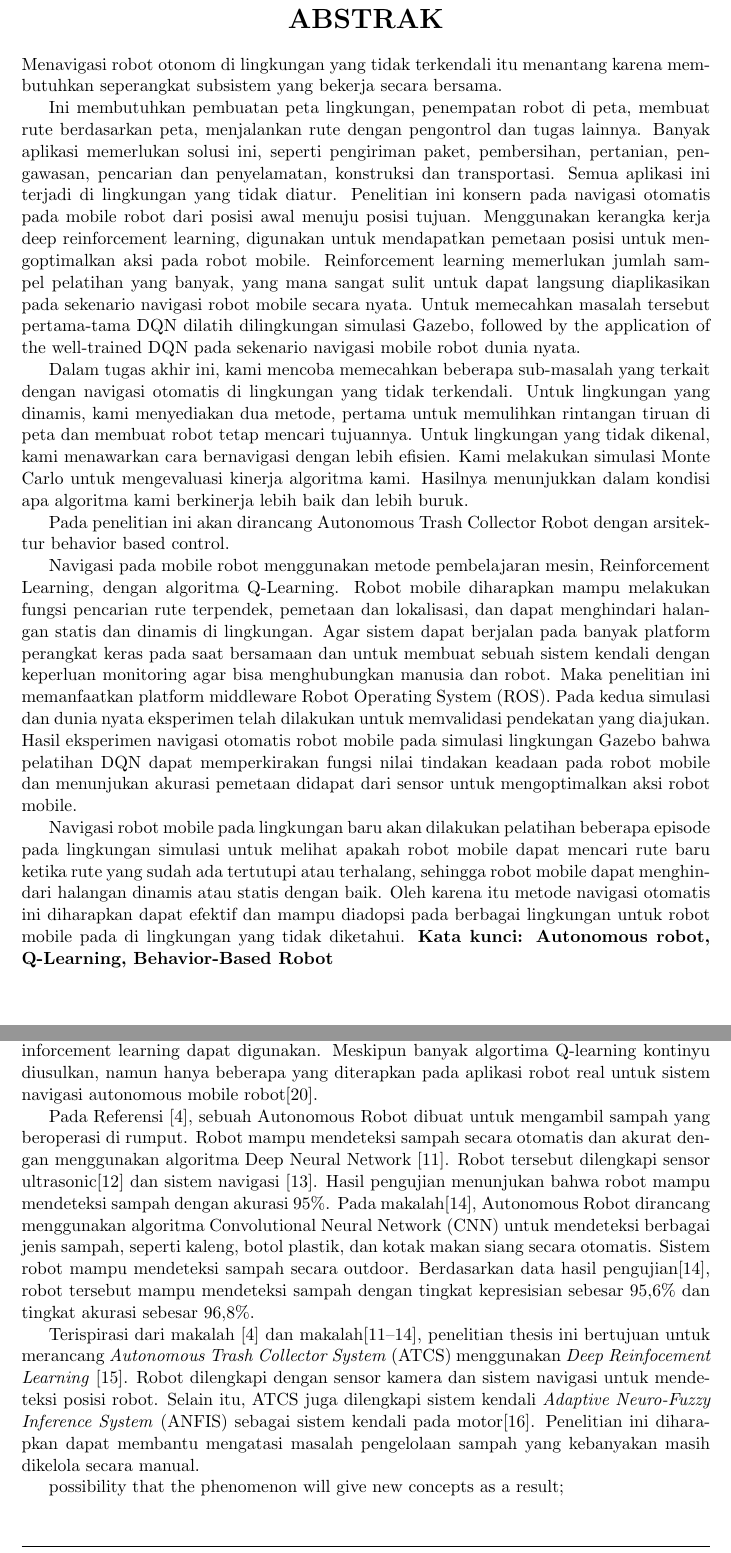
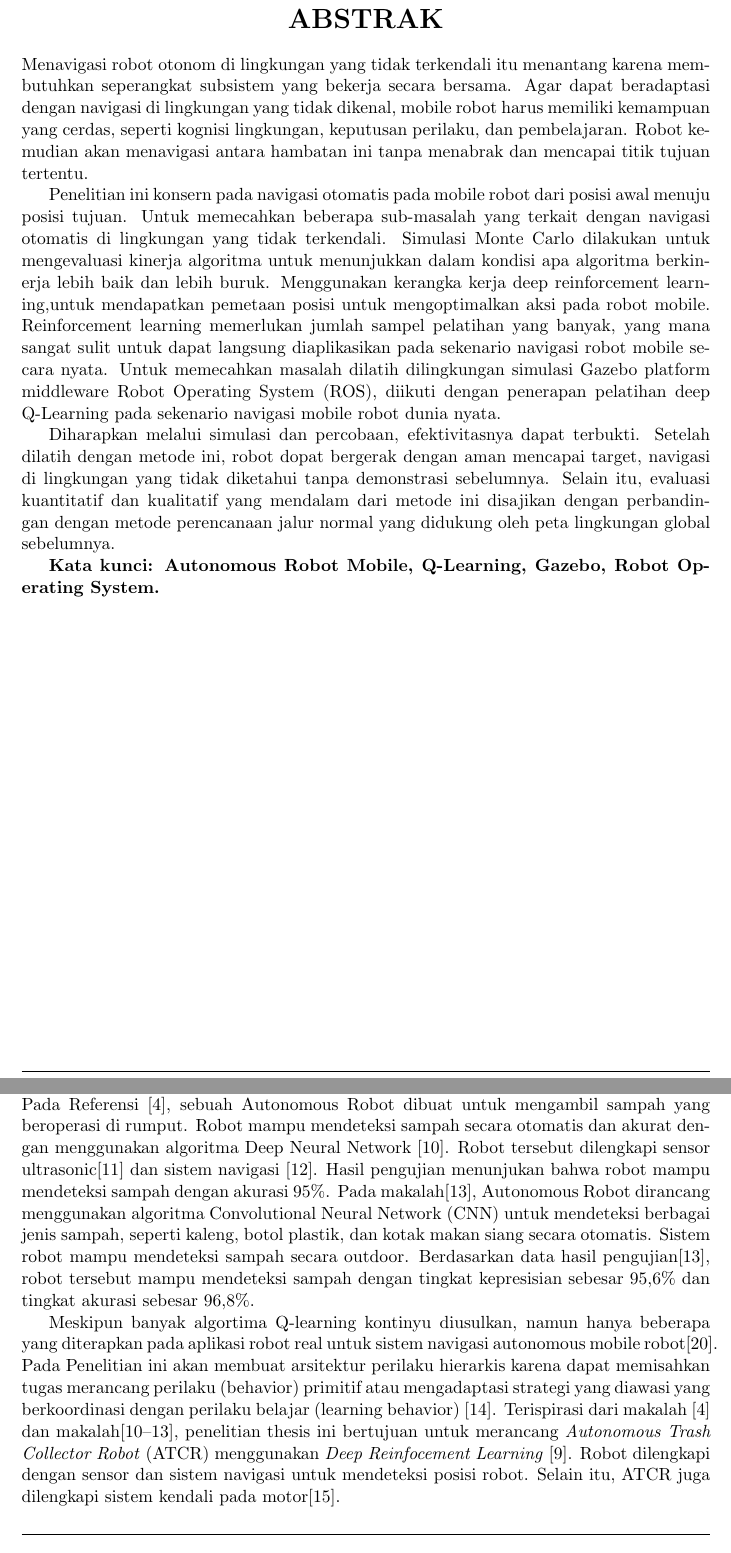
Before and after one commit to boyranger/Thesis, a LaTeX thesis (Thesis_Book.tex, which reads a_abstrak.tex, chapter_1.tex): two parts of pages 3 and 10 of 27, joined at a grey line, cut so that both start at the same text. Compiled offline with pdfLaTeX.

Commit message:
add bab I Intro

```diff
--- a/a_abstrak.tex
+++ b/a_abstrak.tex
@@ -5,27 +5,22 @@
 \normalfont\LARGE\textbf{ABSTRAK}
 \end{center}
 %[I]
-Menavigasi robot otonom di lingkungan yang tidak terkendali itu menantang karena membutuhkan seperangkat subsistem yang bekerja secara bersama.
+Menavigasi robot otonom di lingkungan yang tidak terkendali itu menantang karena membutuhkan seperangkat subsistem yang bekerja secara bersama. Agar dapat beradaptasi dengan navigasi di lingkungan yang tidak dikenal, mobile robot harus memiliki kemampuan yang cerdas, seperti kognisi lingkungan, keputusan perilaku, dan pembelajaran. Robot kemudian akan menavigasi antara hambatan ini tanpa menabrak  dan mencapai titik tujuan tertentu.
 
-Ini membutuhkan pembuatan peta lingkungan, penempatan robot di peta, membuat rute berdasarkan peta, menjalankan rute dengan pengontrol dan tugas lainnya.
-Banyak aplikasi memerlukan solusi ini, seperti pengiriman paket, pembersihan, pertanian, pengawasan,
-pencarian dan penyelamatan, konstruksi dan transportasi. Semua aplikasi ini terjadi di lingkungan yang tidak diatur.
+%Navigasi pada mobile robot dengan algoritma Q-Learning. Robot mobile diharapkan mampu melakukan fungsi pencarian rute terpendek, pemetaan dan lokalisasi, dan dapat menghindari halangan di lingkungan. Penelitian ini memanfaatkan platform middleware Robot Operating System (ROS).
+
 %[M]
 Penelitian ini konsern pada navigasi otomatis pada mobile robot dari posisi awal menuju posisi tujuan.
-Menggunakan kerangka kerja deep reinforcement learning, digunakan untuk mendapatkan pemetaan posisi untuk mengoptimalkan aksi pada robot mobile. Reinforcement learning memerlukan jumlah sampel pelatihan yang banyak, yang mana sangat sulit untuk dapat langsung diaplikasikan pada sekenario navigasi robot mobile secara nyata. Untuk memecahkan masalah tersebut pertama-tama DQN dilatih dilingkungan simulasi Gazebo, followed by the application of the well-trained DQN pada sekenario navigasi mobile robot dunia nyata.
+Untuk memecahkan beberapa sub-masalah yang terkait dengan navigasi otomatis di lingkungan yang tidak terkendali.
+Simulasi Monte Carlo dilakukan untuk mengevaluasi kinerja algoritma untuk menunjukkan dalam kondisi apa algoritma  berkinerja lebih baik dan lebih buruk.
+Menggunakan kerangka kerja deep reinforcement learning,untuk mendapatkan pemetaan posisi untuk mengoptimalkan aksi pada robot mobile. Reinforcement learning memerlukan jumlah sampel pelatihan yang banyak, yang mana sangat sulit untuk dapat langsung diaplikasikan pada sekenario navigasi robot mobile secara nyata. Untuk memecahkan masalah  dilatih dilingkungan simulasi Gazebo platform middleware Robot Operating System (ROS), diikuti dengan penerapan pelatihan deep Q-Learning pada sekenario navigasi mobile robot dunia nyata.
 
+%[Ra]
+%Pada kedua simulasi dan dunia nyata eksperimen telah dilakukan untuk memvalidasi pendekatan yang diajukan. Hasil eksperimen navigasi otomatis robot mobile pada simulasi lingkungan Gazebo bahwa pelatihan DQN dapat memperkirakan fungsi nilai tindakan keadaan pada robot mobile dan menunjukan akurasi pemetaan didapat dari sensor untuk mengoptimalkan aksi robot mobile.
 
-Dalam tugas akhir ini, kami mencoba memecahkan beberapa sub-masalah yang terkait dengan navigasi otomatis di lingkungan yang tidak terkendali.
-Untuk lingkungan yang dinamis, kami menyediakan dua metode, pertama untuk memulihkan rintangan tiruan di peta dan membuat robot tetap mencari tujuannya.
-Untuk lingkungan yang tidak dikenal, kami menawarkan cara bernavigasi dengan lebih efisien. Kami melakukan simulasi Monte Carlo untuk mengevaluasi kinerja algoritma kami. Hasilnya menunjukkan dalam kondisi apa algoritma kami berkinerja lebih baik dan lebih buruk.
+%Navigasi robot mobile pada lingkungan baru akan dilakukan pelatihan beberapa episode pada lingkungan simulasi untuk melihat apakah robot mobile dapat mencari rute baru ketika rute yang sudah ada tertutupi atau terhalang, sehingga robot mobile dapat menghindari halangan dinamis atau statis dengan baik. Oleh karena itu metode navigasi otomatis ini diharapkan dapat efektif dan mampu diadopsi pada berbagai lingkungan untuk robot mobile pada di lingkungan yang tidak diketahui.
+%[D]
+Diharapkan melalui simulasi dan percobaan, efektivitasnya dapat terbukti. Setelah dilatih dengan metode ini, robot dopat bergerak dengan aman mencapai target, navigasi di lingkungan yang tidak diketahui tanpa demonstrasi sebelumnya. Selain itu, evaluasi kuantitatif dan kualitatif yang mendalam dari metode ini disajikan dengan perbandingan dengan metode perencanaan jalur normal yang didukung oleh peta lingkungan global sebelumnya.
+% menghindari rintangan, dan mencapai target.
 
-Pada penelitian ini akan dirancang Autonomous Trash Collector Robot dengan arsitektur behavior based control.
-
-Navigasi pada mobile robot menggunakan metode pembelajaran mesin, Reinforcement Learning, dengan algoritma Q-Learning. Robot mobile diharapkan mampu melakukan fungsi pencarian rute terpendek, pemetaan dan lokalisasi, dan dapat menghindari halangan statis dan dinamis di lingkungan. Agar sistem dapat berjalan pada banyak platform perangkat keras pada saat bersamaan dan untuk membuat sebuah sistem kendali dengan keperluan monitoring agar bisa menghubungkan manusia dan robot. Maka penelitian ini memanfaatkan platform middleware Robot Operating System (ROS).
-%[Ra]
-Pada kedua simulasi dan dunia nyata eksperimen telah dilakukan untuk memvalidasi pendekatan yang diajukan. Hasil eksperimen navigasi otomatis robot mobile pada simulasi lingkungan Gazebo bahwa pelatihan DQN dapat memperkirakan fungsi nilai tindakan keadaan pada robot mobile dan menunjukan akurasi pemetaan didapat dari sensor untuk mengoptimalkan aksi robot mobile.
-
-Navigasi robot mobile pada lingkungan baru akan dilakukan pelatihan beberapa episode pada lingkungan simulasi untuk melihat apakah robot mobile dapat mencari rute baru ketika rute yang sudah ada tertutupi atau terhalang, sehingga robot mobile dapat menghindari halangan dinamis atau statis dengan baik. Oleh karena itu metode navigasi otomatis ini diharapkan dapat efektif dan mampu diadopsi pada berbagai lingkungan untuk robot mobile pada di lingkungan yang tidak diketahui.
-%[D]
-% menghindari rintangan, dan mencapai target.
-\textbf{Kata kunci: Autonomous robot, Q-Learning, Behavior-Based Robot}
+\textbf{Kata kunci: Autonomous Robot Mobile, Q-Learning, Gazebo, Robot Operating System.}
--- a/chapter_1.tex
+++ b/chapter_1.tex
@@ -94,3 +94,4 @@
  Beberapa teknik navigasi mobile robot telah diaplikasikan, yaitu navigasi berbasis perilaku (behaviors), petunjuk daerah (landmark), dan berbasis penglihatan (vision) [4].
 
 
+ Dalam navigasi autonomos robot di lingkungan yang tidak terstruktur, sulit untuk mendapatkan model matematika yang tepat dari interaksi robot dengan lingkungannya. Karena keacakan yang melekat pada lingkungan  maka sulit untuk mendapatkan pengetahuan lingkungan yang lengkap \cite{Mustafa2019} Kompleksitas tugas dapat diatasi dengan metode membagi dan memecah seluruh masalah menjadi subtugas yang lebih mudah dikelola. Pada Referensi \cite{Bai2018}, sebuah Autonomous Robot dibuat untuk mengambil sampah yang beroperasi di rumput. Robot mampu mendeteksi sampah secara otomatis dan akurat dengan menggunakan algoritma Deep Neural Network \cite{Kong2009}. Robot tersebut dilengkapi sensor ultrasonic\cite{Michael2008} dan sistem navigasi \cite{Wang2008}. Hasil pengujian menunjukan bahwa robot mampu mendeteksi sampah dengan akurasi 95\%. Pada makalah\cite{Arai2019}, Autonomous Robot dirancang menggunakan algoritma Convolutional Neural Network (CNN) untuk mendeteksi berbagai jenis sampah, seperti kaleng, botol plastik, dan kotak makan siang secara otomatis. Sistem robot mampu mendeteksi sampah secara outdoor. Berdasarkan data hasil pengujian\cite{Arai2019}, robot tersebut mampu mendeteksi sampah dengan tingkat kepresisian sebesar 95,6\% dan tingkat akurasi sebesar 96,8\%.
@@ -98,34 +98,11 @@
 
- Karena model lingkungannya yang tidak terstruktur dan tidak diketahui, metode reinforcement learning dapat digunakan.  Meskipun banyak algortima Q-learning kontinyu diusulkan, namun hanya beberapa yang diterapkan pada aplikasi robot real untuk sistem navigasi autonomous mobile robot[20].
+ Meskipun banyak algortima Q-learning kontinyu diusulkan, namun hanya beberapa yang diterapkan pada aplikasi robot real untuk sistem navigasi autonomous mobile robot[20]. Pada Penelitian ini akan membuat arsitektur perilaku hierarkis karena dapat memisahkan tugas merancang perilaku (behavior) primitif atau mengadaptasi strategi yang diawasi yang berkoordinasi dengan perilaku belajar (learning behavior)  \cite{Hoffmann2003}. Terispirasi dari makalah \cite{Bai2018} dan makalah\cite{Kong2009,Michael2008,Wang2008,Arai2019},
+ penelitian thesis ini bertujuan untuk merancang \textit{Autonomous Trash Collector Robot} (ATCR) menggunakan \textit{Deep Reinfocement Learning}  \cite{Mustafa2019}. Robot dilengkapi dengan sensor  dan sistem navigasi untuk mendeteksi posisi robot. Selain itu, ATCR juga dilengkapi sistem kendali pada motor\cite{Saputra2019}.
 
- %the gap of existing condition and the future condition;
- %who,where,when (auth,paper,year)
- %what (problem)
- %how(method)
- %
-
- %the problem identification; metode yang d usulkan dan kelemahan yg ada
-
- Pada Referensi \cite{Bai2018}, sebuah Autonomous Robot dibuat untuk mengambil sampah yang beroperasi di rumput. Robot mampu mendeteksi sampah secara otomatis dan akurat dengan menggunakan algoritma Deep Neural Network \cite{Kong2009}. Robot tersebut dilengkapi sensor ultrasonic\cite{Michael2008} dan sistem navigasi \cite{Wang2008}. Hasil pengujian menunjukan bahwa robot mampu mendeteksi sampah dengan akurasi 95\%. Pada makalah\cite{Arai2019}, Autonomous Robot dirancang menggunakan algoritma Convolutional Neural Network (CNN) untuk mendeteksi berbagai jenis sampah, seperti kaleng, botol plastik, dan kotak makan siang secara otomatis. Sistem robot mampu mendeteksi sampah secara outdoor. Berdasarkan data hasil pengujian\cite{Arai2019}, robot tersebut mampu mendeteksi sampah dengan tingkat kepresisian sebesar 95,6\% dan tingkat akurasi sebesar 96,8\%.
-
- Terispirasi dari makalah \cite{Bai2018} dan makalah\cite{Kong2009,Michael2008,Wang2008,Arai2019},
- penelitian thesis ini bertujuan untuk merancang \textit{Autonomous Trash Collector System} (ATCS) menggunakan \textit{Deep Reinfocement Learning}  \cite{Mustafa2019}. Robot dilengkapi dengan sensor kamera dan sistem navigasi untuk mendeteksi posisi robot. Selain itu, ATCS juga dilengkapi sistem kendali \textit{Adaptive Neuro-Fuzzy Inference System} (ANFIS) sebagai sistem kendali pada motor\cite{Saputra2019}. Penelitian ini diharapkan dapat membantu mengatasi masalah pengelolaan sampah yang kebanyakan masih dikelola secara manual.
-  %bahas referensi utama,
+%Pada penelitian ini akan dirancang robot platform middleware ROS dengan arsitektur behavior based control. Algoritma Q-Learning hanya diterapkan pada dua prilaku yaitu menghindari rintangan, dan mencapai target. Behavior dengan tujuan berbeda dapat menimbulkan konflik yang tidak dapat diselesaikan. Oleh karena itu, dibutuhkan suatu formulasi mekanisme koordinasi yang efektif dari beberapa aktifitas robot. Kemudian juga akan ditambahkan Q learning sebagai mekanisme pembelajaran robot. Robot akan melakukan navigasi otonom untuk menghindari halangan dan menemukan target.
 
 
-%NEURO-FUZZY DEEP Q-LEARNING
 
-
-possibility that the phenomenon will give new concepts as a result;
-%Pada penelitian ini terdapat beberapa behavior yang digunakan dalam aplikasi robot soccer, diantaranya wandering (berkeliling), search target (bola), dan go to goal (gawang). Behavior dengan tujuan berbeda dapat menimbulkan konflik yang tidak dapat diselesaikan. Oleh karena itu, dibutuhkan suatu formulasi mekanisme koordinasi yang efektif dari beberapa aktifitas robot .
-
-%====================================
-%Pada penelitian ini akan dirancang hexapod robot dengan arsitektur behavior based. Kemudian juga akan ditambahkan Q learning sebagai mekanisme pembelajaran robot. Robot akan melakukan navigasi otonom untuk menghindari halangan dan menemukan target berupa sumber cahaya.
-
-
-%Pada penelitian ini terdapat beberapabehavior yang digunakan dalam aplikasi robot soccer, diantaranya wandering (berkeliling), search target (bola), dan go to goal (gawang). Behavior dengan tujuan berbeda dapat menimbulkan konflik yang tidak dapat diselesaikan. Oleh karena itu, dibutuhkan suatu formulasi mekanisme koordinasi yang efektif dari beberapa aktifitas robot .
-
-%Pada penelitian ini akan dirancang robot multiplatform iSRo II dengan arsitektur behavior based control. Algoritma FQL hanya diterapkan pada dua prilaku yaitu menghindari rintangan, dan mencapai target.
 
 
 
```
Also changed, not shown: Thesis_Book.bbl, Thesis_Book.pdf, chapter_1.tex (5 more changed lines), 6 other files.
